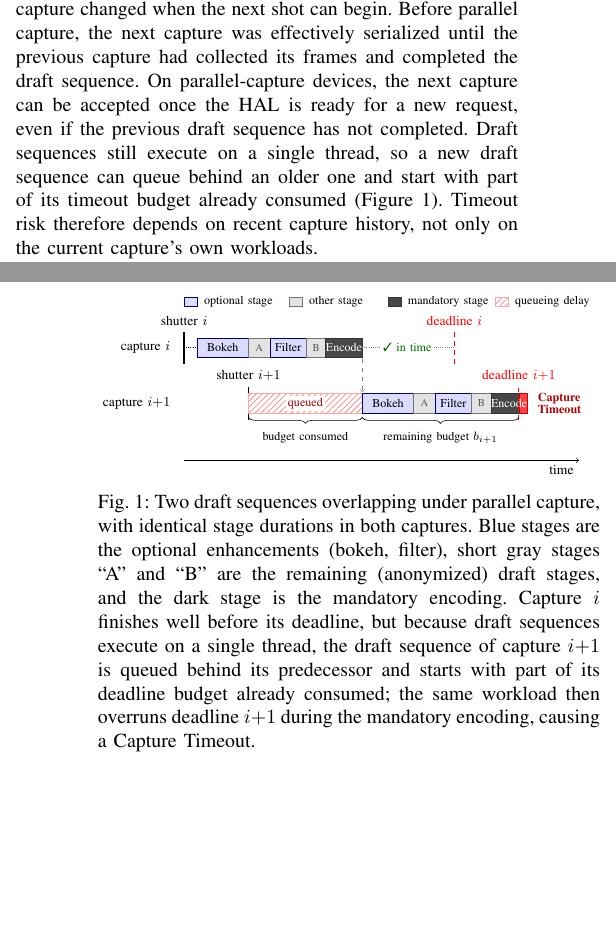
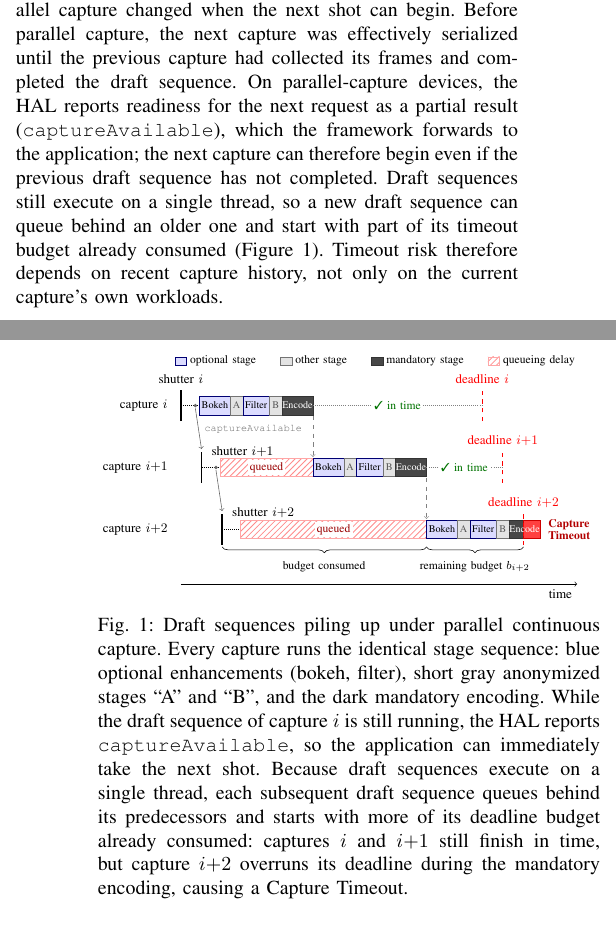
Before and after one commit to ParkMinHyun/SEIP-27, a LaTeX paper (paper.tex, which reads _2_preliminary.tex, figures/fig_draft_overlap.tex): two parts of the columns of pages 1 and 2 of 3, joined at a grey line, cut so that both start at the same text, the shorter picture padded with empty space. Compiled offline with pdfLaTeX.

Commit message:
Update Fig1

```diff
--- a/_2_preliminary.tex
+++ b/_2_preliminary.tex
@@ -79,16 +79,17 @@ the \emph{remaining budget} $\bgt = \deadline - t_{\text{elapsed}}$.
 \begin{figure}[t]
   \centering
   \resizebox{\columnwidth}{!}{\input{figures/fig_draft_overlap}}
-  \caption{Two draft sequences overlapping under parallel capture, with
-  identical stage durations in both captures. Blue stages are the optional
-  enhancements (bokeh, filter), short gray stages ``A'' and ``B'' are the
-  remaining (anonymized) draft stages, and the dark stage is the
-  mandatory encoding. Capture $i$
-  finishes well before its deadline, but because draft sequences execute on
-  a single thread, the draft sequence of capture $i{+}1$ is queued behind
-  its predecessor and starts with part of its deadline budget already
-  consumed; the same workload then overruns deadline $i{+}1$ during the
-  mandatory encoding, causing a Capture Timeout.}
+  \caption{Draft sequences piling up under parallel continuous capture.
+  Every capture runs the identical stage sequence: blue optional
+  enhancements (bokeh, filter), short gray anonymized stages ``A'' and
+  ``B'', and the dark mandatory encoding. While the draft sequence of
+  capture $i$ is still running, the HAL reports \texttt{captureAvailable},
+  so the application can immediately take the next shot. Because draft
+  sequences execute on a single thread, each subsequent draft sequence
+  queues behind its predecessors and starts with more of its deadline
+  budget already consumed: captures $i$ and $i{+}1$ still finish in time,
+  but capture $i{+}2$ overruns its deadline during the mandatory encoding,
+  causing a Capture Timeout.}
   \label{fig:overlap}
 \end{figure}
 
@@ -153,9 +154,11 @@ Two developments turned the draft sequence into a timeout hotspot. First,
 parallel capture changed when the next shot can begin. Before parallel
 capture, the next capture was effectively serialized until the previous
 capture had collected its frames and completed the draft sequence. On
-parallel-capture devices, the next capture can be accepted once the HAL is
-ready for a new request, even if the previous draft sequence has not
-completed. Draft sequences still execute on a single thread, so a new draft
+parallel-capture devices, the HAL reports readiness for the next request as
+a partial result (\texttt{captureAvailable}), which the framework forwards
+to the application; the next capture can therefore begin even if the
+previous draft sequence has not completed. Draft sequences still execute on
+a single thread, so a new draft
 sequence can queue behind an older one and start with part of its timeout
 budget already consumed (Figure~\ref{fig:overlap}). Timeout risk therefore
 depends on recent capture history, not only on the current capture's own
--- a/figures/fig_draft_overlap.tex
+++ b/figures/fig_draft_overlap.tex
@@ -1,103 +1,148 @@
-% Timeline of two draft sequences overlapping under parallel capture.
+% Draft sequences piling up under parallel continuous capture (three shots).
 % Included from _2_preliminary.tex (Figure~\ref{fig:overlap}).
-% Requires: tikz with libraries `patterns' and `decorations.pathreplacing';
-% pifont for the check mark.
+% Requires: tikz with libraries `patterns', `decorations.pathreplacing',
+% `positioning'; pifont for the check mark.
 %
-% Design: both captures run the identical stage sequence
-% [Bokeh][other][Filter][other][Encode]. Capture i meets its deadline with
-% slack; capture i+1 inherits queueing delay from the single draft thread,
-% so the same workload overruns its deadline during the mandatory encode.
-% Only Bokeh, Filter, and Encode are named; the two remaining draft stages
-% are anonymized as short gray "other" stages marked `A' and `B' (their
-% durations are small).
+% Design: a cascade of three captures. While capture i's draft sequence is
+% still running, the HAL reports captureAvailable (partial result); the
+% framework forwards it to the app, which immediately takes the next shot.
+% Draft sequences execute on a single thread, so each subsequent draft
+% sequence queues behind its predecessors: the queueing delay grows shot by
+% shot, captures i and i+1 still meet their deadlines, and capture i+2
+% overruns its deadline during the mandatory encode. Only Bokeh, Filter,
+% and Encode are named; the two remaining draft stages are anonymized as
+% short gray "other" stages marked `A' and `B'.
+%
+% Vertical layout: row band height 0.45; row centers at 3.925 (i), 2.425
+% (i+1), 0.925 (i+2); pitch 1.5. Horizontal: shot interval 0.5, HAL
+% lead-in 0.45, draft sequence width 2.75, deadline D = 7.3.
 \begin{tikzpicture}[font=\small,
   optstage/.style={draw=blue!45!black, fill=blue!14},
   othstage/.style={draw=black!55, fill=gray!22},
   encstage/.style={draw=black!80, fill=black!72},
   queued/.style={pattern=north east lines, pattern color=red!45, draw=red!35},
-  ddl/.style={red, dashed, thick}]
+  swatch/.style={draw, minimum width=8pt, minimum height=6pt, inner sep=0pt},
+  ddl/.style={red, dashed, thick},
+  sig/.style={->, black!60}]
 
   % ---------- legend (top) ----------
-  \draw[optstage] (0, 3.2) rectangle (0.3, 3.4);
-  \node[anchor=west] at (0.34, 3.3) {\footnotesize optional stage};
-  \draw[othstage] (2.45, 3.2) rectangle (2.75, 3.4);
-  \node[anchor=west] at (2.79, 3.3) {\footnotesize other stage};
-  \draw[encstage] (4.75, 3.2) rectangle (5.05, 3.4);
-  \node[anchor=west] at (5.09, 3.3) {\footnotesize mandatory stage};
-  \draw[queued] (7.25, 3.2) rectangle (7.55, 3.4);
-  \node[anchor=west] at (7.59, 3.3) {\footnotesize queueing delay};
+  % Entries chained with `right=of' so the gap between successive entries is
+  % identical regardless of label width.
+  \node[swatch, optstage] (lg1) at (0, 5.0) {};
+  \node[anchor=west, inner sep=2pt] (lt1) at (lg1.east) {\footnotesize optional stage};
+  \node[swatch, othstage, right=5mm of lt1] (lg2) {};
+  \node[anchor=west, inner sep=2pt] (lt2) at (lg2.east) {\footnotesize other stage};
+  \node[swatch, encstage, right=5mm of lt2] (lg3) {};
+  \node[anchor=west, inner sep=2pt] (lt3) at (lg3.east) {\footnotesize mandatory stage};
+  \node[swatch, queued, right=5mm of lt3] (lg4) {};
+  \node[anchor=west, inner sep=2pt] (lt4) at (lg4.east) {\footnotesize queueing delay};
 
-  % ---------- capture i (top row) ----------
-  \node[anchor=east] at (-0.2, 2.225) {capture $i$};
-  % shutter marker
-  \draw[very thick] (0, 1.85) -- (0, 2.6);
-  \node[anchor=south] at (0, 2.62) {shutter $i$};
-  % lead-in until the draft frame is available
-  \draw[densely dotted] (0, 2.225) -- (0.3, 2.225);
-  % draft sequence i
-  \draw[optstage] (0.3, 2.0) rectangle (1.5, 2.45);
-  \node at (0.9, 2.225) {\footnotesize Bokeh};
-  \draw[othstage] (1.5, 2.0) rectangle (2.0, 2.45);
-  \node at (1.75, 2.225) {\scriptsize\textcolor{black!65}{A}};
-  \draw[optstage] (2.0, 2.0) rectangle (2.85, 2.45);
-  \node at (2.425, 2.225) {\footnotesize Filter};
-  \draw[othstage] (2.85, 2.0) rectangle (3.3, 2.45);
-  \node at (3.075, 2.225) {\scriptsize\textcolor{black!65}{B}};
-  \draw[encstage] (3.3, 2.0) rectangle (4.15, 2.45);
-  \node at (3.725, 2.225) {\footnotesize\textcolor{white}{Encode}};
+  % ---------- capture i (top row, band 3.70--4.15) ----------
+  \node[anchor=east] at (-0.2, 3.925) {capture $i$};
+  \draw[very thick] (0, 3.55) -- (0, 4.30);
+  \node[anchor=south] at (0, 4.32) {shutter $i$};
+  % HAL lead-in until the draft frame is available
+  \draw[densely dotted] (0, 3.925) -- (0.45, 3.925);
+  % draft sequence i (starts as soon as the frame is ready: thread is idle)
+  \draw[optstage] (0.45, 3.70) rectangle (1.2, 4.15);
+  \node at (0.825, 3.925) {\scriptsize Bokeh};
+  \draw[othstage] (1.2, 3.70) rectangle (1.5, 4.15);
+  \node at (1.35, 3.925) {\scriptsize\textcolor{black!65}{A}};
+  \draw[optstage] (1.5, 3.70) rectangle (2.15, 4.15);
+  \node at (1.825, 3.925) {\scriptsize Filter};
+  \draw[othstage] (2.15, 3.70) rectangle (2.45, 4.15);
+  \node at (2.3, 3.925) {\scriptsize\textcolor{black!65}{B}};
+  \draw[encstage] (2.45, 3.70) rectangle (3.2, 4.15);
+  \node at (2.825, 3.925) {\scriptsize\textcolor{white}{Encode}};
   % slack before deadline i
-  \draw[densely dotted, gray] (4.15, 2.225) -- (6.3, 2.225);
-  \node[fill=white, inner sep=1.5pt] at (5.2, 2.225)
+  \draw[densely dotted, gray] (3.2, 3.925) -- (7.3, 3.925);
+  \node[fill=white, inner sep=1.5pt] at (5.25, 3.925)
     {\footnotesize\textcolor{green!45!black}{\ding{51} in time}};
-  % deadline of capture i
-  \draw[ddl] (6.3, 1.85) -- (6.3, 2.6);
-  \node[red, anchor=south] at (6.3, 2.62) {deadline $i$};
+  \draw[ddl] (7.3, 3.55) -- (7.3, 4.30);
+  \node[red, anchor=south] at (7.3, 4.32) {deadline $i$};
 
-  % ---------- capture i+1 (bottom row) ----------
-  \node[anchor=east] at (-0.2, 0.925) {capture $i{+}1$};
-  % shutter marker (accepted while draft sequence i is still running)
-  \draw[very thick] (1.5, 0.55) -- (1.5, 1.3);
-  \node[anchor=south] at (1.5, 1.32) {shutter $i{+}1$};
-  % queueing behind draft sequence i
-  \draw[queued] (1.5, 0.7) rectangle (4.15, 1.15);
-  \node[fill=white, inner sep=1.5pt] at (2.825, 0.925)
+  % captureAvailable: HAL is ready for the next request while capture i is
+  % still being processed -> the app takes shot i+1 immediately.
+  \fill[black!60] (0.35, 3.925) circle (1.3pt);
+  \draw[sig] (0.35, 3.86) -- (0.5, 2.87);
+  \node[anchor=west, black!60] at (0.45, 3.35)
+    {\scriptsize\texttt{captureAvailable}};
+
+  % ---------- capture i+1 (middle row, band 2.20--2.65) ----------
+  \node[anchor=east] at (-0.2, 2.425) {capture $i{+}1$};
+  \draw[very thick] (0.5, 2.05) -- (0.5, 2.80);
+  \node[anchor=west] at (0.62, 2.82) {shutter $i{+}1$};
+  \draw[densely dotted] (0.5, 2.425) -- (0.95, 2.425);
+  % frame is ready at 0.95, but the single draft thread is busy until 3.2
+  \draw[queued] (0.95, 2.20) rectangle (3.2, 2.65);
+  \node[fill=white, inner sep=1.5pt] at (2.075, 2.425)
     {\footnotesize\textcolor{red!60!black}{queued}};
   % draft sequence i+1 (identical stage durations)
-  \draw[optstage] (4.15, 0.7) rectangle (5.35, 1.15);
-  \node at (4.75, 0.925) {\footnotesize Bokeh};
-  \draw[othstage] (5.35, 0.7) rectangle (5.85, 1.15);
-  \node at (5.6, 0.925) {\scriptsize\textcolor{black!65}{A}};
-  \draw[optstage] (5.85, 0.7) rectangle (6.7, 1.15);
-  \node at (6.275, 0.925) {\footnotesize Filter};
-  \draw[othstage] (6.7, 0.7) rectangle (7.15, 1.15);
-  \node at (6.925, 0.925) {\scriptsize\textcolor{black!65}{B}};
-  \draw[encstage] (7.15, 0.7) rectangle (8.0, 1.15);
-  % overrun beyond deadline i+1 (drawn before the label so the text stays visible)
-  \draw[draw=red!80!black, fill=red!75] (7.8, 0.7) rectangle (8.0, 1.15);
-  \node at (7.575, 0.925) {\footnotesize\textcolor{white}{Encode}};
-  % deadline of capture i+1 (crosses the mandatory encode)
-  \draw[ddl] (7.8, 0.55) -- (7.8, 1.3);
-  \node[red, anchor=south] at (7.8, 1.32) {deadline $i{+}1$};
+  \draw[optstage] (3.2, 2.20) rectangle (3.95, 2.65);
+  \node at (3.575, 2.425) {\scriptsize Bokeh};
+  \draw[othstage] (3.95, 2.20) rectangle (4.25, 2.65);
+  \node at (4.1, 2.425) {\scriptsize\textcolor{black!65}{A}};
+  \draw[optstage] (4.25, 2.20) rectangle (4.9, 2.65);
+  \node at (4.575, 2.425) {\scriptsize Filter};
+  \draw[othstage] (4.9, 2.20) rectangle (5.2, 2.65);
+  \node at (5.05, 2.425) {\scriptsize\textcolor{black!65}{B}};
+  \draw[encstage] (5.2, 2.20) rectangle (5.95, 2.65);
+  \node at (5.575, 2.425) {\scriptsize\textcolor{white}{Encode}};
+  % slack before deadline i+1 (smaller than for capture i)
+  \draw[densely dotted, gray] (5.95, 2.425) -- (7.8, 2.425);
+  \node[fill=white, inner sep=1.5pt] at (6.87, 2.425)
+    {\footnotesize\textcolor{green!45!black}{\ding{51} in time}};
+  \draw[ddl] (7.8, 2.05) -- (7.8, 2.80);
+  \node[red, anchor=south] at (7.8, 2.82) {deadline $i{+}1$};
+
+  % captureAvailable again (unlabeled: same signal as above)
+  \fill[black!60] (0.85, 2.425) circle (1.3pt);
+  \draw[sig] (0.85, 2.36) -- (1.0, 1.37);
+
+  % ---------- capture i+2 (bottom row, band 0.70--1.15) ----------
+  \node[anchor=east] at (-0.2, 0.925) {capture $i{+}2$};
+  \draw[very thick] (1.0, 0.55) -- (1.0, 1.3);
+  \node[anchor=west] at (1.12, 1.32) {shutter $i{+}2$};
+  \draw[densely dotted] (1.0, 0.925) -- (1.45, 0.925);
+  % the backlog has grown: the thread is busy until 5.95
+  \draw[queued] (1.45, 0.7) rectangle (5.95, 1.15);
+  \node[fill=white, inner sep=1.5pt] at (3.7, 0.925)
+    {\footnotesize\textcolor{red!60!black}{queued}};
+  % draft sequence i+2 (identical stage durations)
+  \draw[optstage] (5.95, 0.7) rectangle (6.7, 1.15);
+  \node at (6.325, 0.925) {\scriptsize Bokeh};
+  \draw[othstage] (6.7, 0.7) rectangle (7.0, 1.15);
+  \node at (6.85, 0.925) {\scriptsize\textcolor{black!65}{A}};
+  \draw[optstage] (7.0, 0.7) rectangle (7.65, 1.15);
+  \node at (7.325, 0.925) {\scriptsize Filter};
+  \draw[othstage] (7.65, 0.7) rectangle (7.95, 1.15);
+  \node at (7.8, 0.925) {\scriptsize\textcolor{black!65}{B}};
+  \draw[encstage] (7.95, 0.7) rectangle (8.7, 1.15);
+  % overrun beyond deadline i+2 (drawn before the label so the text stays visible)
+  \draw[draw=red!80!black, fill=red!75] (8.3, 0.7) rectangle (8.7, 1.15);
+  \node at (8.325, 0.925) {\scriptsize\textcolor{white}{Encode}};
+  % deadline of capture i+2 (crosses the mandatory encode)
+  \draw[ddl] (8.3, 0.55) -- (8.3, 1.3);
+  \node[red, anchor=south] at (8.3, 1.32) {deadline $i{+}2$};
   % timeout callout
-  \node[red!70!black, anchor=west, align=left] at (8.12, 0.925)
+  \node[red!70!black, anchor=west, align=left] at (8.78, 0.925)
     {\footnotesize\bfseries Capture\\[-2pt]\footnotesize\bfseries Timeout};
 
-  % ---------- single-thread handoff ----------
-  % Drawn after both rows so the arrowhead is not overpainted by the box
-  % borders; the label sits to the right of the arrow.
-  \draw[dashed, gray, ->] (4.15, 1.97) -- (4.15, 1.19);
-  \node[anchor=west] at (4.27, 1.5)
-    {\footnotesize\textcolor{gray}{}};
+  % ---------- single-thread handoffs ----------
+  % Drawn after the rows so the arrowheads are not overpainted by the boxes;
+  % the caption explains the single draft thread.
+  \draw[dashed, gray, ->] (3.2, 3.67) -- (3.2, 2.68);
+  \draw[dashed, gray, ->] (5.95, 2.17) -- (5.95, 1.18);
 
-  % ---------- budget braces ----------
+  % ---------- budget braces (for the failing capture) ----------
   \draw[decorate, decoration={brace, mirror, amplitude=4pt}]
-    (1.5, 0.6) -- (4.15, 0.6);
-  \node[anchor=north] at (2.825, 0.38) {\footnotesize budget consumed};
+    (1.0, 0.5) -- (5.95, 0.5);
+  \node[anchor=north] at (3.47, 0.28) {\footnotesize budget consumed};
   \draw[decorate, decoration={brace, mirror, amplitude=4pt}]
-    (4.15, 0.6) -- (7.8, 0.6);
-  \node[anchor=north] at (5.975, 0.38) {\footnotesize remaining budget $b_{i+1}$};
+    (5.95, 0.5) -- (8.3, 0.5);
+  \node[anchor=north] at (7.12, 0.28) {\footnotesize remaining budget $b_{i+2}$};
 
   % ---------- time axis ----------
-  \draw[->] (0, -0.4) -- (9.2, -0.4) node[anchor=north east] {time};
+  \draw[->] (0, -0.4) -- (9.6, -0.4) node[anchor=north east] {time};
 
 \end{tikzpicture}
--- a/paper.tex
+++ b/paper.tex
@@ -16,7 +16,7 @@
 \usepackage{booktabs}
 \usepackage{colortbl}
 \usepackage{tikz}
-\usetikzlibrary{patterns,decorations.pathreplacing}
+\usetikzlibrary{patterns,decorations.pathreplacing,positioning}
 \DeclarePairedDelimiter{\ceil}{\lceil}{\rceil}
 \definecolor{dkgreen}{rgb}{0,0.6,0}
 \definecolor{gray}{rgb}{0.5,0.5,0.5}
```
